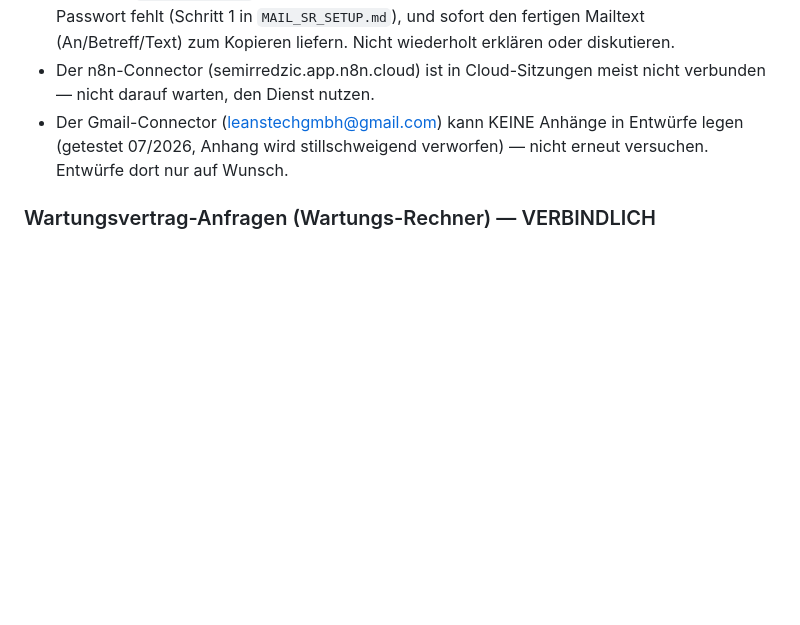
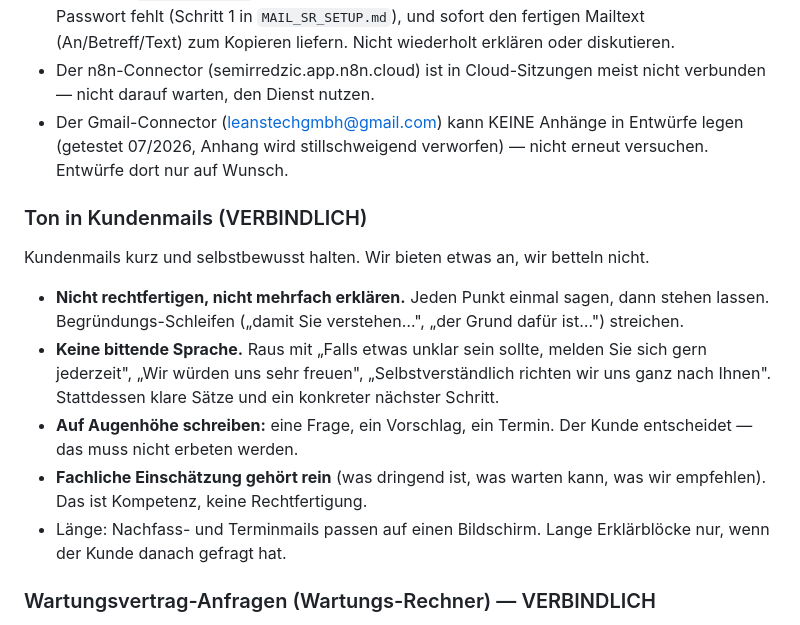
Before and after one commit to leanstechgmbh-create/genesis-dwg-service, a Markdown page: CLAUDE.md, the part around the change. Rendered like a GitHub page; blank space fills up the shorter version.

Commit message:
Ton-Regel fuer Kundenmails in CLAUDE.md festhalten
Ansage des Nutzers: Kundenmails wirken zu rechtfertigend und zu
erklaerend — das kommt an, als ob wir etwas von den Kunden wollen.
Festgehalten als verbindliche Regel: kurz, selbstbewusst, keine
Bitt-Formeln, jeden Punkt einmal sagen, fachliche Einschaetzung
gehoert rein, Nachfassmails auf Bildschirmlaenge.

Co-Authored-By: Claude Opus 5 <noreply@anthropic.com>
Claude-Session: https://claude.ai/code/session_015dU5qKognNk1xAhzFh1Wsd

```diff
--- a/CLAUDE.md
+++ b/CLAUDE.md
@@ -204,6 +204,25 @@ Dateiname: `<Datum> <Typ> <Nr> - LEANS Tech GmbH - <Betrag> EUR`.
   Entwürfe legen (getestet 07/2026, Anhang wird stillschweigend
   verworfen) — nicht erneut versuchen. Entwürfe dort nur auf Wunsch.
 
+### Ton in Kundenmails (VERBINDLICH)
+
+Kundenmails kurz und selbstbewusst halten. Wir bieten etwas an, wir
+betteln nicht.
+
+- **Nicht rechtfertigen, nicht mehrfach erklären.** Jeden Punkt einmal
+  sagen, dann stehen lassen. Begründungs-Schleifen („damit Sie
+  verstehen…", „der Grund dafür ist…") streichen.
+- **Keine bittende Sprache.** Raus mit „Falls etwas unklar sein sollte,
+  melden Sie sich gern jederzeit", „Wir würden uns sehr freuen",
+  „Selbstverständlich richten wir uns ganz nach Ihnen". Stattdessen
+  klare Sätze und ein konkreter nächster Schritt.
+- **Auf Augenhöhe schreiben:** eine Frage, ein Vorschlag, ein Termin.
+  Der Kunde entscheidet — das muss nicht erbeten werden.
+- **Fachliche Einschätzung gehört rein** (was dringend ist, was warten
+  kann, was wir empfehlen). Das ist Kompetenz, keine Rechtfertigung.
+- Länge: Nachfass- und Terminmails passen auf einen Bildschirm.
+  Lange Erklärblöcke nur, wenn der Kunde danach gefragt hat.
+
 ### Wartungsvertrag-Anfragen (Wartungs-Rechner) — VERBINDLICH
 
 Bei jeder Anfrage über den Wartungs-Rechner (leanstech-klima.de,
```
